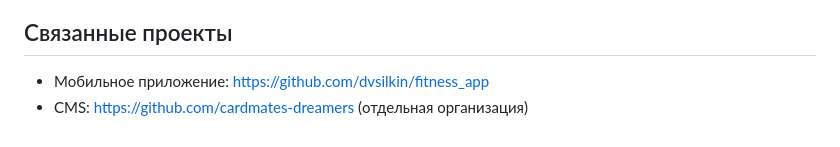
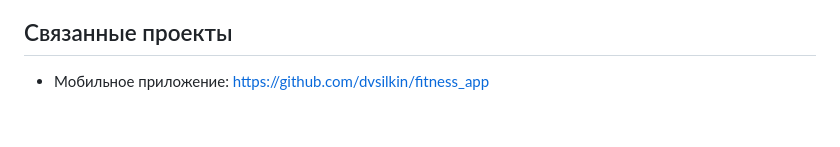
Before and after one commit to dvsilkin/corehelperlab-site, a Markdown page: CLAUDE.md, the part around the change. Drawn GitHub-style.

```diff
--- a/CLAUDE.md
+++ b/CLAUDE.md
@@ -59,4 +59,3 @@
 
 ## Связанные проекты
 - Мобильное приложение: https://github.com/dvsilkin/fitness_app
-- CMS: https://github.com/cardmates-dreamers (отдельная организация)
```
